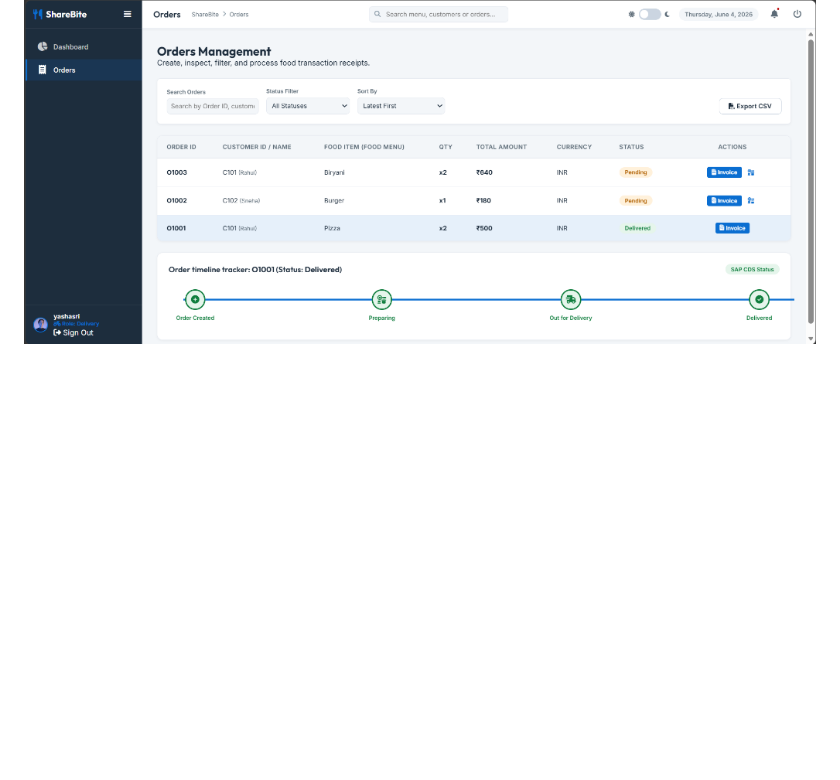
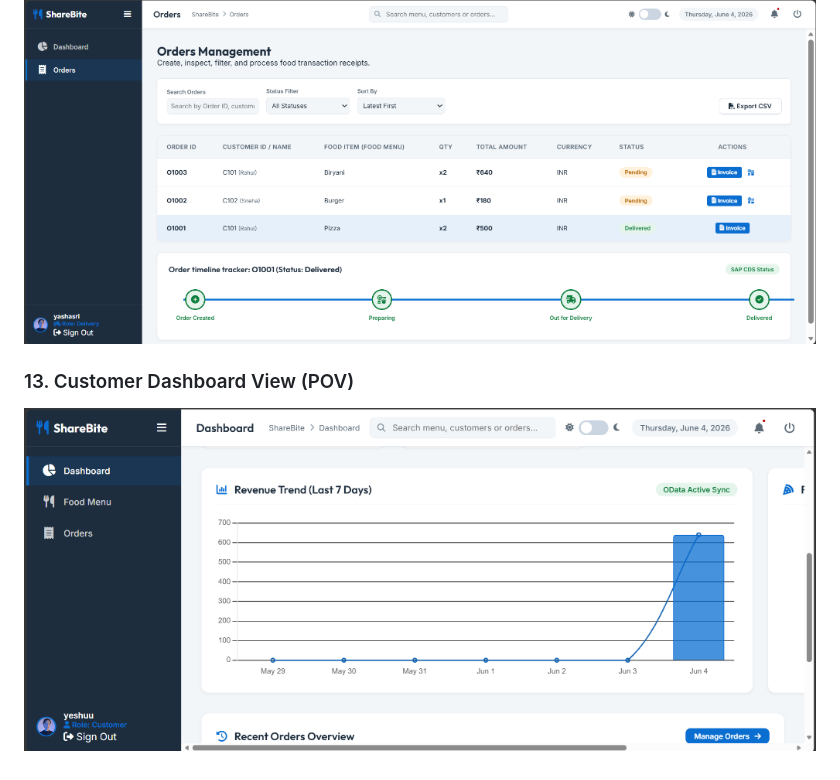
Before and after one commit to yeshaswiniarjula/ShareBite, a Markdown page: README.md, the part around the change. GitHub-like rendering; pictures changed too: screenshots/22_Customer_POV_Dashboard.png (added); blank space fills up the shorter version.

Commit message:
Add customer dashboard POV screenshot

```diff
--- a/README.md
+++ b/README.md
@@ -151,3 +151,6 @@ The ABAP development elements saved directly from the Eclipse ADT workspace:
 
 ### 12. Delivery Agent Order Portal
 ![Delivery Agent Portal](screenshots/21_Delivery_Agent_View.png)
+
+### 13. Customer Dashboard View (POV)
+![Customer POV Dashboard](screenshots/22_Customer_POV_Dashboard.png)
```
